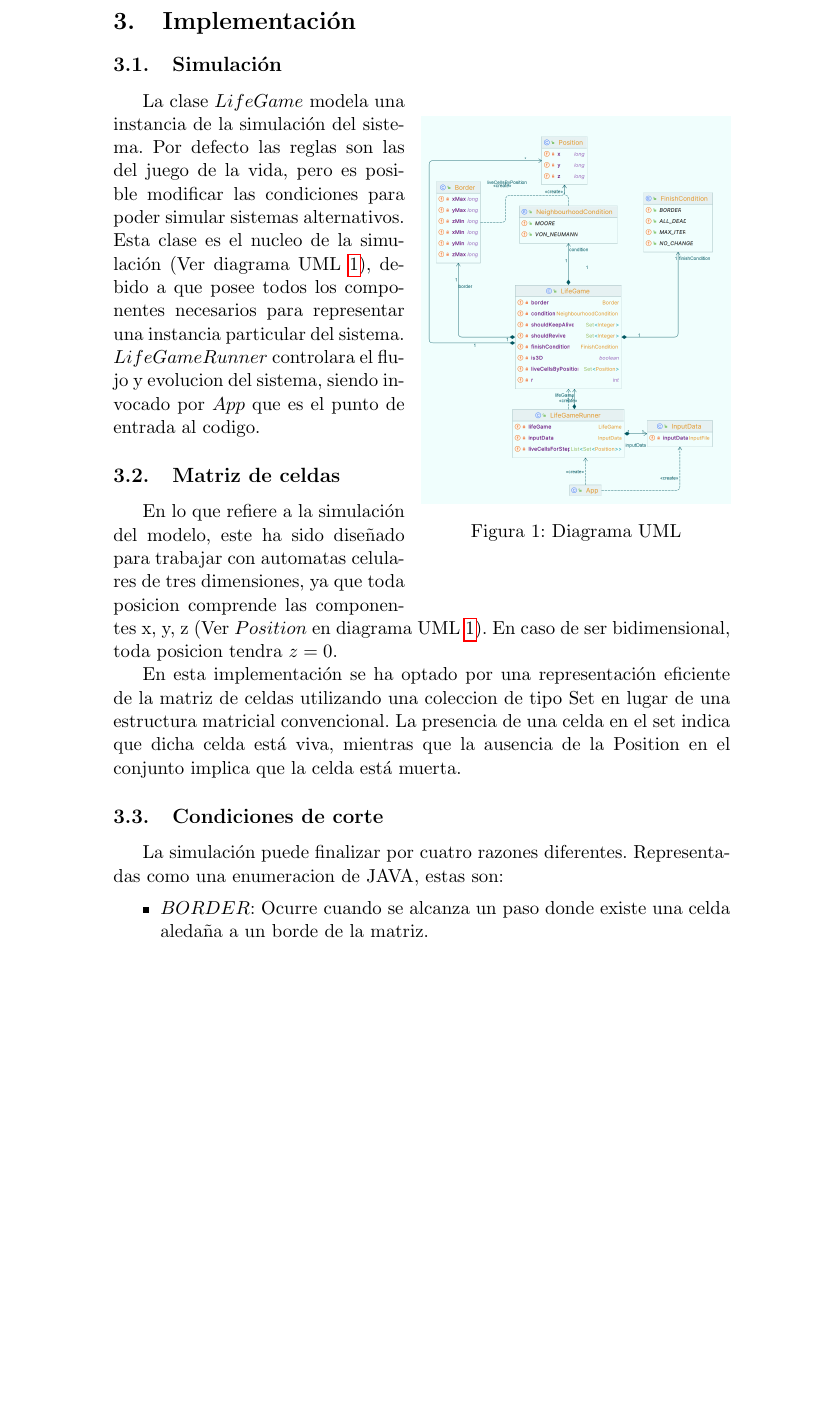
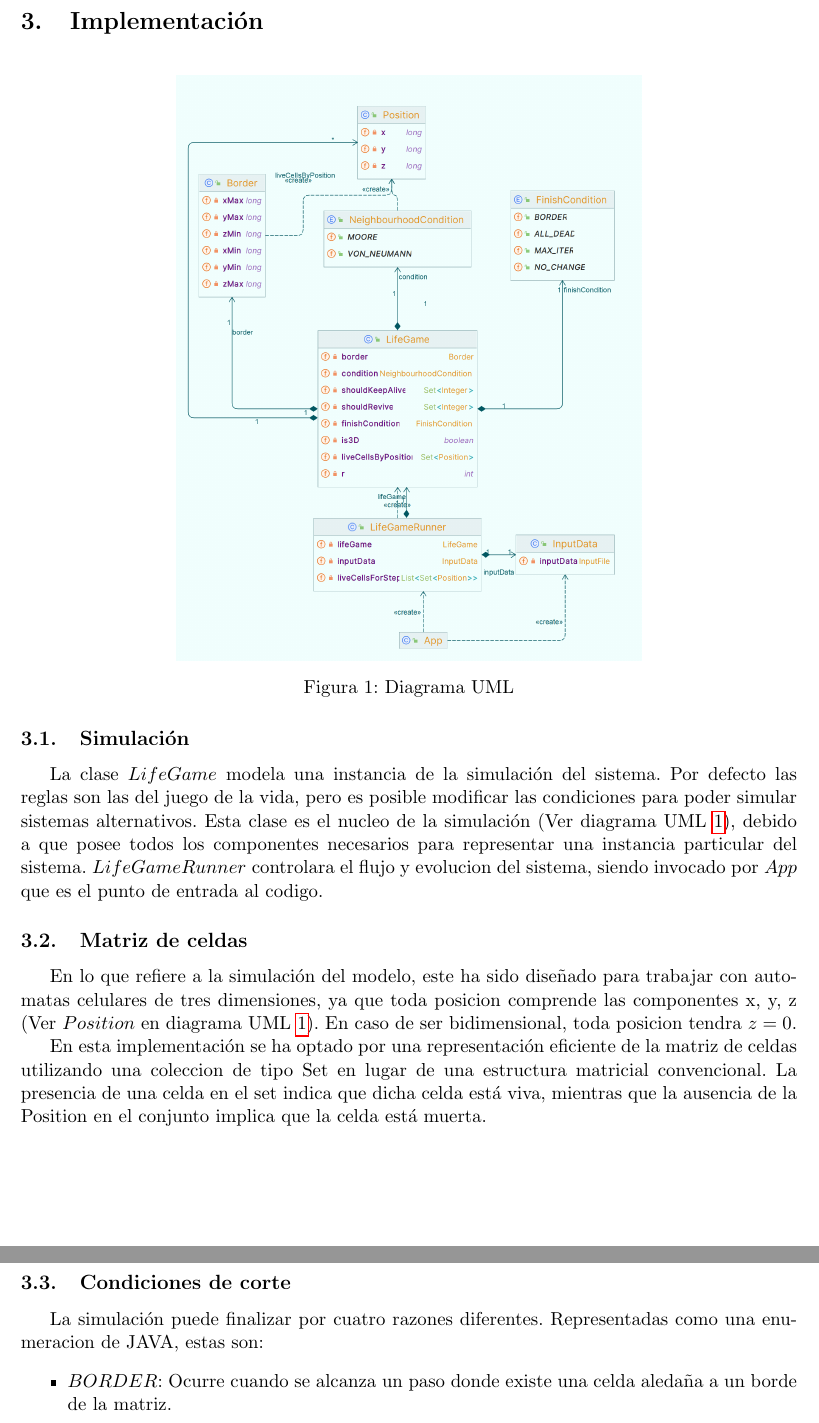
Before and after one commit to martinippo01/SS-TP, a LaTeX document (TP2/docs/informe/informe.tex, which reads TP2/docs/informe/03-implementacion.tex): part of page 6 of 41 before the commit and two parts of pages 4 and 5 of 33 after it, the two joined at a grey line, cut so that both start at the same text, the shorter picture padded with empty space. Compiled offline with pdfLaTeX.

Commit message:
docs: change margin and figure more conserva

```diff
--- a/TP2/docs/informe/03-implementacion.tex
+++ b/TP2/docs/informe/03-implementacion.tex
@@ -1,11 +1,11 @@
 \section{Implementación}\label{sec:implementacion}
 
-\begin{wrapfigure}{r}{0.5\textwidth}
+\begin{figure}[H]
     \centering
-    \includegraphics[width=1\linewidth]{UML}
+    \includegraphics[width=0.6\linewidth]{UML}
     \caption{Diagrama UML}
     \label{fig:UML-Simulacion}
-\end{wrapfigure}
+\end{figure}
 
 \subsection{Simulación}\label{label:simulacion}
     La clase $LifeGame$ modela una instancia de la simulación del sistema. Por defecto las reglas son las del juego de la vida,
--- a/TP2/docs/informe/informe.tex
+++ b/TP2/docs/informe/informe.tex
@@ -9,7 +9,7 @@
 \usepackage{graphicx}
 \usepackage{float}
 \usepackage{wrapfig}
-
+\usepackage[a4paper, margin=1in]{geometry} % Adjust margins here
 
 \graphicspath{ {./images/} }
 
```
